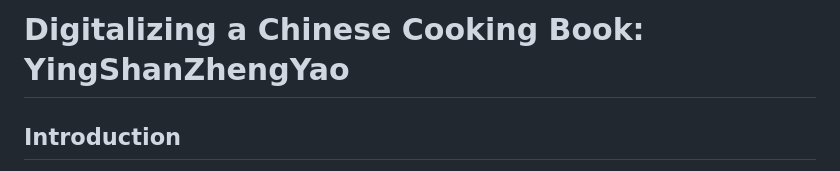
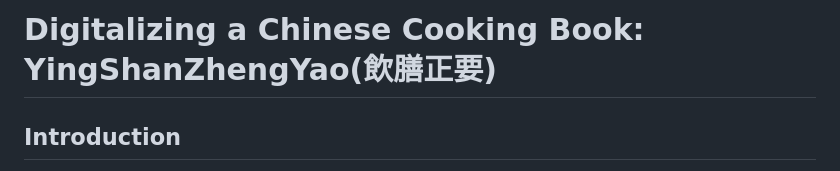
Before and after one commit to changchuntzu0618/DH405-CookingBook, a Markdown page: README.md, the part around the change. Drawn GitHub-style.

```diff
--- a/README.md
+++ b/README.md
@@ -1,4 +1,4 @@
-# Digitalizing a Chinese Cooking Book: YingShanZhengYao
+# Digitalizing a Chinese Cooking Book: YingShanZhengYao(飲膳正要)
 ## Introduction
 This project is part of the DH405 Digital Humanities course and aims to digitize an Ancient Chinese Cookbook and medical text known as [**YinShanZhengYao**](https://en.wikipedia.org/wiki/Yinshan_zhengyao). Published in 1330, this text holds significant cultural importance in the field of Chinese medical technology. The project involves tasks such as data collection, data processing, data analysis, and the construction of a web platform.
 
```
